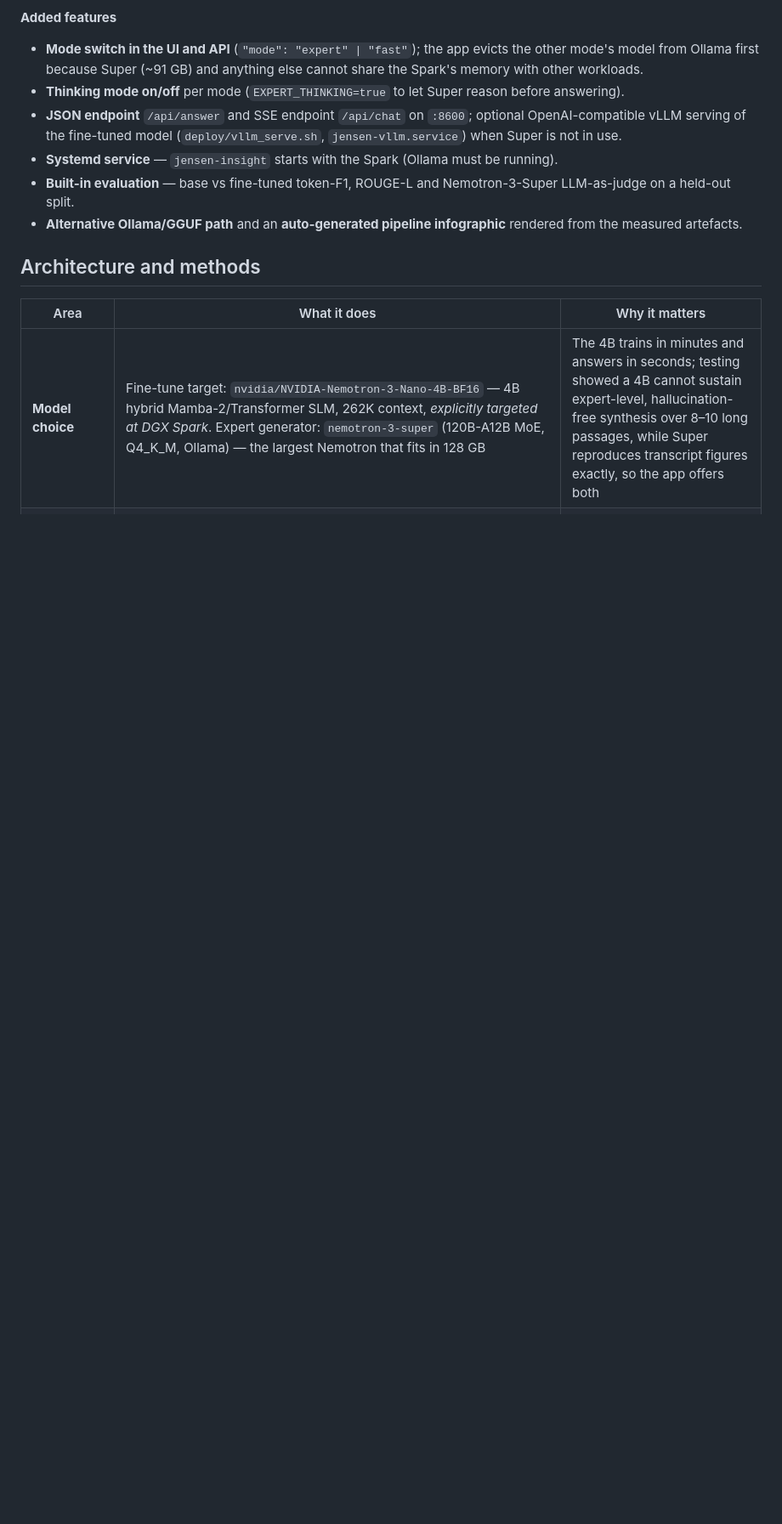
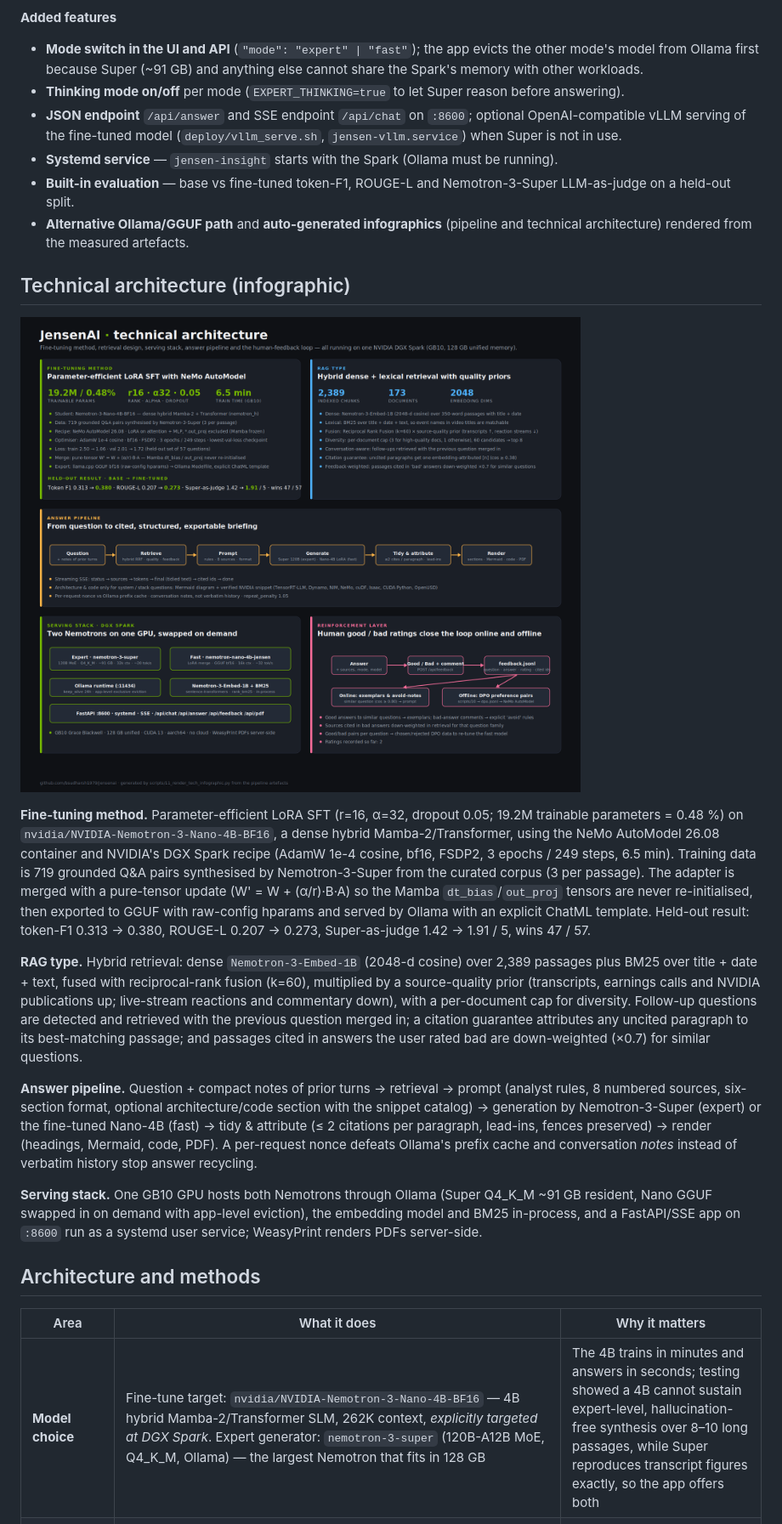
Before and after one commit to bsudharsh1979/jensenai, a Markdown page: README.md, the part around one of its changes. Shown at 85% size. Rendered like a GitHub page; pictures changed too: docs/img/tech_architecture_infographic.png (added); blank space fills up the shorter version.

```diff
--- a/README.md
+++ b/README.md
@@ -48,7 +52,19 @@ YouTube captions + transcripts + NVIDIA newsroom/blog + press  ──►  NeMo-C
 * **JSON endpoint** `/api/answer` and SSE endpoint `/api/chat` on `:8600`; optional OpenAI-compatible vLLM serving of the fine-tuned model (`deploy/vllm_serve.sh`, `jensen-vllm.service`) when Super is not in use.
 * **Systemd service** — `jensen-insight` starts with the Spark (Ollama must be running).
 * **Built-in evaluation** — base vs fine-tuned token-F1, ROUGE-L and Nemotron-3-Super LLM-as-judge on a held-out split.
-* **Alternative Ollama/GGUF path** and an **auto-generated pipeline infographic** rendered from the measured artefacts.
+* **Alternative Ollama/GGUF path** and **auto-generated infographics** (pipeline and technical architecture) rendered from the measured artefacts.
+
+## Technical architecture (infographic)
+
+![Technical architecture: fine-tuning method, RAG type, answer pipeline, serving stack, reinforcement layer](docs/img/tech_architecture_infographic.png)
+
+**Fine-tuning method.** Parameter-efficient LoRA SFT (r=16, α=32, dropout 0.05; 19.2M trainable parameters = 0.48 %) on `nvidia/NVIDIA-Nemotron-3-Nano-4B-BF16`, a dense hybrid Mamba-2/Transformer, using the NeMo AutoModel 26.08 container and NVIDIA's DGX Spark recipe (AdamW 1e-4 cosine, bf16, FSDP2, 3 epochs / 249 steps, 6.5 min). Training data is 719 grounded Q&A pairs synthesised by Nemotron-3-Super from the curated corpus (3 per passage). The adapter is merged with a pure-tensor update (W' = W + (α/r)·B·A) so the Mamba `dt_bias`/`out_proj` tensors are never re-initialised, then exported to GGUF with raw-config hparams and served by Ollama with an explicit ChatML template. Held-out result: token-F1 0.313 → 0.380, ROUGE-L 0.207 → 0.273, Super-as-judge 1.42 → 1.91 / 5, wins 47 / 57.
+
+**RAG type.** Hybrid retrieval: dense `Nemotron-3-Embed-1B` (2048-d cosine) over 2,389 passages plus BM25 over title + date + text, fused with reciprocal-rank fusion (k=60), multiplied by a source-quality prior (transcripts, earnings calls and NVIDIA publications up; live-stream reactions and commentary down), with a per-document cap for diversity. Follow-up questions are detected and retrieved with the previous question merged in; a citation guarantee attributes any uncited paragraph to its best-matching passage; and passages cited in answers the user rated bad are down-weighted (×0.7) for similar questions.
+
+**Answer pipeline.** Question + compact notes of prior turns → retrieval → prompt (analyst rules, 8 numbered sources, six-section format, optional architecture/code section with the snippet catalog) → generation by Nemotron-3-Super (expert) or the fine-tuned Nano-4B (fast) → tidy & attribute (≤ 2 citations per paragraph, lead-ins, fences preserved) → render (headings, Mermaid, code, PDF). A per-request nonce defeats Ollama's prefix cache and conversation *notes* instead of verbatim history stop answer recycling.
+
+**Serving stack.** One GB10 GPU hosts both Nemotrons through Ollama (Super Q4_K_M ~91 GB resident, Nano GGUF swapped in on demand with app-level eviction), the embedding model and BM25 in-process, and a FastAPI/SSE app on `:8600` run as a systemd user service; WeasyPrint renders PDFs server-side.
 
 ## Architecture and methods
 
```
Also changed, not shown: other parts of README.md (+10 -3 lines), docs/EXECUTIVE_SUMMARY.md (+9 -0 lines), 13 other files.
